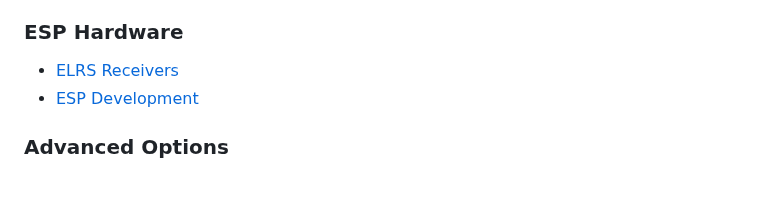
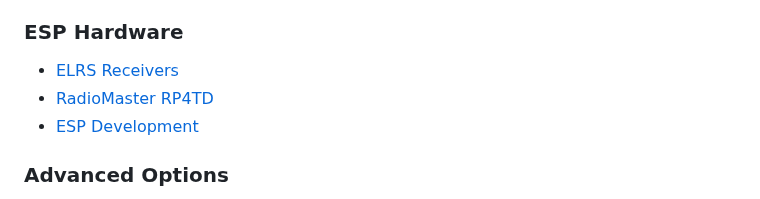
Before and after one commit to olliw42/mLRS-docu, a Markdown page: README.md, the part around the change. Drawn GitHub-style.

```diff
--- a/README.md
+++ b/README.md
@@ -32,6 +32,7 @@ Documentation for the [mLRS project](https://github.com/olliw42/mLRS).
 
 ### ESP Hardware ###
 - [ELRS Receivers](docs/ELRS_RECEIVERS.md)
+- [RadioMaster RP4TD](docs/RADIOMASTER_RP4TD.md)
 - [ESP Development](docs/ESP_DEVELOPMENT.md)
 
 ### Advanced Options ###
```
Also changed, not shown: docs/RADIOMASTER_RP4TD.md (added, +68 -0 lines), docs/images/RP4_Rx_Wiring.png (added), docs/images/RP4_Tx_Wiring.png (added).
